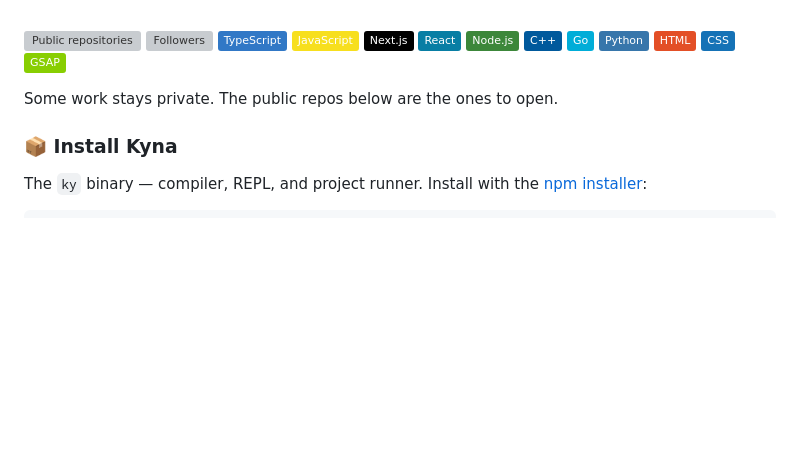
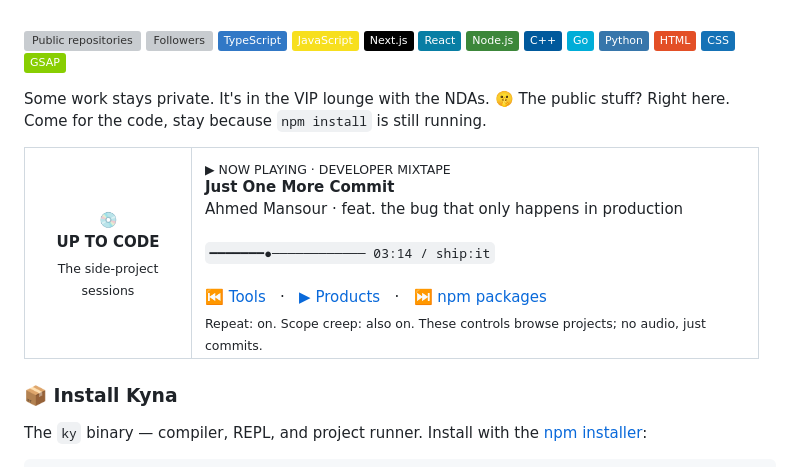
Before and after one commit to Up-to-code/Up-to-code, a Markdown page: README.md, the part around the change. GitHub-like rendering; badges without logos; blank space fills up the shorter version; grey boxes are pictures that could not be loaded.

Commit message:
Give profile intro a playful developer mixtape player

```diff
--- a/README.md
+++ b/README.md
@@ -34,7 +34,30 @@ Arabic-first by default: RTL, mixed Arabic/English, English is not assumed.
 <img alt="GSAP" src="https://img.shields.io/badge/GSAP-88CE02?style=flat&amp;logo=greensock&amp;logoColor=black" />
 </p>
 
-Some work stays private. The public repos below are the ones to open.
+Some work stays private. It's in the VIP lounge with the NDAs. 🤫
+The public stuff? Right here. Come for the code, stay because `npm install` is still running.
+
+<table>
+<tr>
+<td align="center" width="140">
+<br />
+<strong>💿</strong><br />
+<strong>UP TO CODE</strong><br />
+<sub>The side-project sessions</sub><br /><br />
+</td>
+<td width="540">
+<sub>▶ NOW PLAYING · DEVELOPER MIXTAPE</sub><br />
+<strong>Just One More Commit</strong><br />
+Ahmed Mansour · feat. the bug that only happens in production<br /><br />
+<code>━━━━━━━●──────────── 03:14 / ship:it</code><br /><br />
+<a href="#-developer-tools">⏮ Tools</a> &nbsp; · &nbsp;
+<a href="#-products">▶ Products</a> &nbsp; · &nbsp;
+<a href="#-npm-packages">⏭ npm packages</a><br />
+<sub>Repeat: on. Scope creep: also on. These controls browse projects; no audio, just commits.</sub>
+</td>
+</tr>
+</table>
+
 
 ### 📦 Install Kyna
 
```
